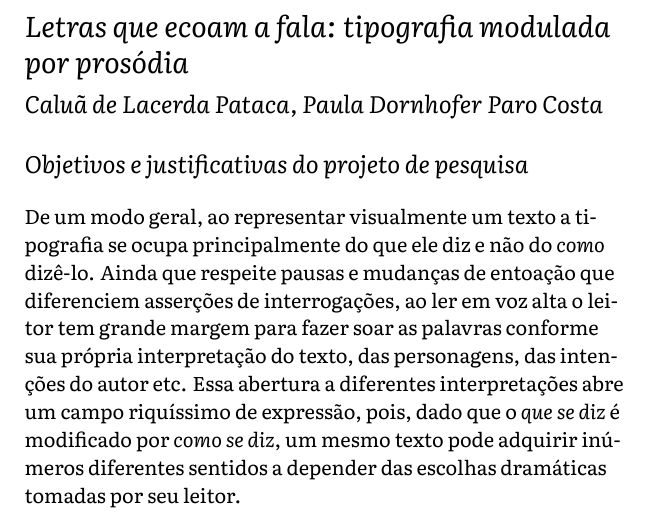
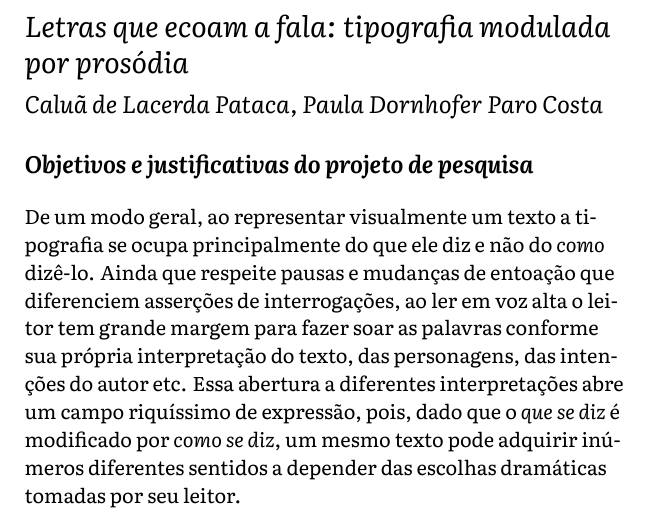
Before and after one commit to caluap/qualificacao_msc, a LaTeX document (main.tex): part of page 1 of 20, cut so that both start at the same text. Compiled offline with XeLaTeX.

Commit message:
título de seção mais claramente distinto do subsection

```diff
--- a/main.tex
+++ b/main.tex
@@ -106,6 +106,9 @@
 \renewcommand{\fnum@figure}{Fig.~\thefigure}
 \renewcommand{\fnum@table}{Tabela~\thetable}
 \makeatother
+
+
+\titleformat*{\section}{\Large\bfseries\itshape}
 
 \newcommand{\num}[1]{\textsc{(\oldstylenums{#1})}}
 % \usepackage{xcolor}
```
